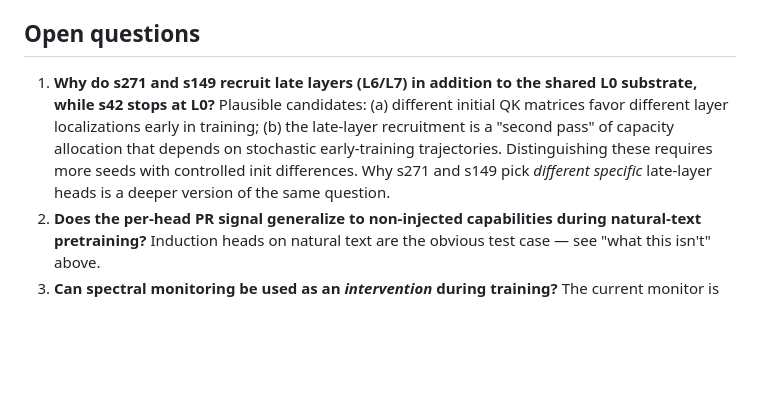
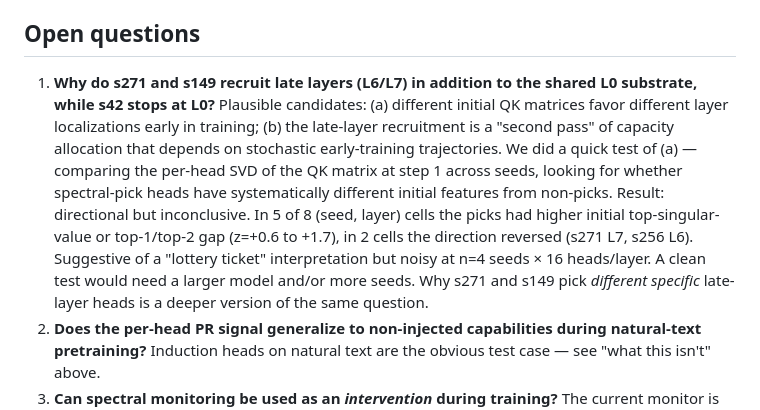
Before and after one commit to skydancerosel/spectral-probe-circuits, a Markdown page: README.md, the part around the change. Drawn GitHub-style; blank space fills up the shorter version.

```diff
--- a/README.md
+++ b/README.md
@@ -211,6 +211,6 @@ Pretraining configs:
 
 ## Open questions
 
-1. **Why do s271 and s149 recruit late layers (L6/L7) in addition to the shared L0 substrate, while s42 stops at L0?** Plausible candidates: (a) different initial QK matrices favor different layer localizations early in training; (b) the late-layer recruitment is a "second pass" of capacity allocation that depends on stochastic early-training trajectories. Distinguishing these requires more seeds with controlled init differences. Why s271 and s149 pick *different specific* late-layer heads is a deeper version of the same question.
+1. **Why do s271 and s149 recruit late layers (L6/L7) in addition to the shared L0 substrate, while s42 stops at L0?** Plausible candidates: (a) different initial QK matrices favor different layer localizations early in training; (b) the late-layer recruitment is a "second pass" of capacity allocation that depends on stochastic early-training trajectories. We did a quick test of (a) — comparing the per-head SVD of the QK matrix at step 1 across seeds, looking for whether spectral-pick heads have systematically different initial features from non-picks. Result: directional but inconclusive. In 5 of 8 (seed, layer) cells the picks had higher initial top-singular-value or top-1/top-2 gap (z=+0.6 to +1.7), in 2 cells the direction reversed (s271 L7, s256 L6). Suggestive of a "lottery ticket" interpretation but noisy at n=4 seeds × 16 heads/layer. A clean test would need a larger model and/or more seeds. Why s271 and s149 pick *different specific* late-layer heads is a deeper version of the same question.
 2. **Does the per-head PR signal generalize to non-injected capabilities during natural-text pretraining?** Induction heads on natural text are the obvious test case — see "what this isn't" above.
 3. **Can spectral monitoring be used as an *intervention* during training?** The current monitor is descriptive — it sees a circuit forming after the fact. Making it prescriptive (allocate capacity in response to a spectral early warning) is the natural next research step.
```
Also changed, not shown: results/init_qk_predicts_asymmetry.png (added), 2 other files.
